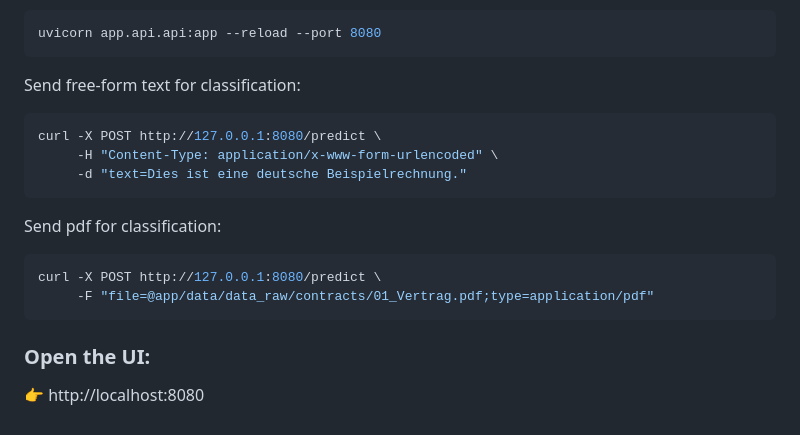
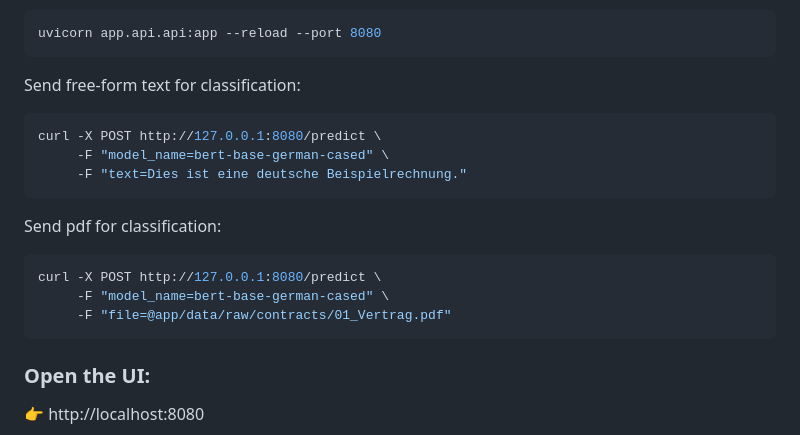
Before and after one commit to ha981muk-git/german_document_classifier, a Markdown page: README.md, the part around the change. Drawn GitHub-style.

Commit message:
updated curl command for users

````diff
--- a/README.md
+++ b/README.md
@@ -111,14 +111,15 @@ uvicorn app.api.api:app --reload --port 8080
 Send free‑form text for classification:
 ```bash
 curl -X POST http://127.0.0.1:8080/predict \
-     -H "Content-Type: application/x-www-form-urlencoded" \
-     -d "text=Dies ist eine deutsche Beispielrechnung."
+     -F "model_name=bert-base-german-cased" \
+     -F "text=Dies ist eine deutsche Beispielrechnung."
 ```
 
 Send pdf for classification:
 ```bash
 curl -X POST http://127.0.0.1:8080/predict \
-     -F "file=@app/data/data_raw/contracts/01_Vertrag.pdf;type=application/pdf"
+     -F "model_name=bert-base-german-cased" \
+     -F "file=@app/data/raw/contracts/01_Vertrag.pdf"
 ```
 ### Open the UI:
 👉 http://localhost:8080
````
